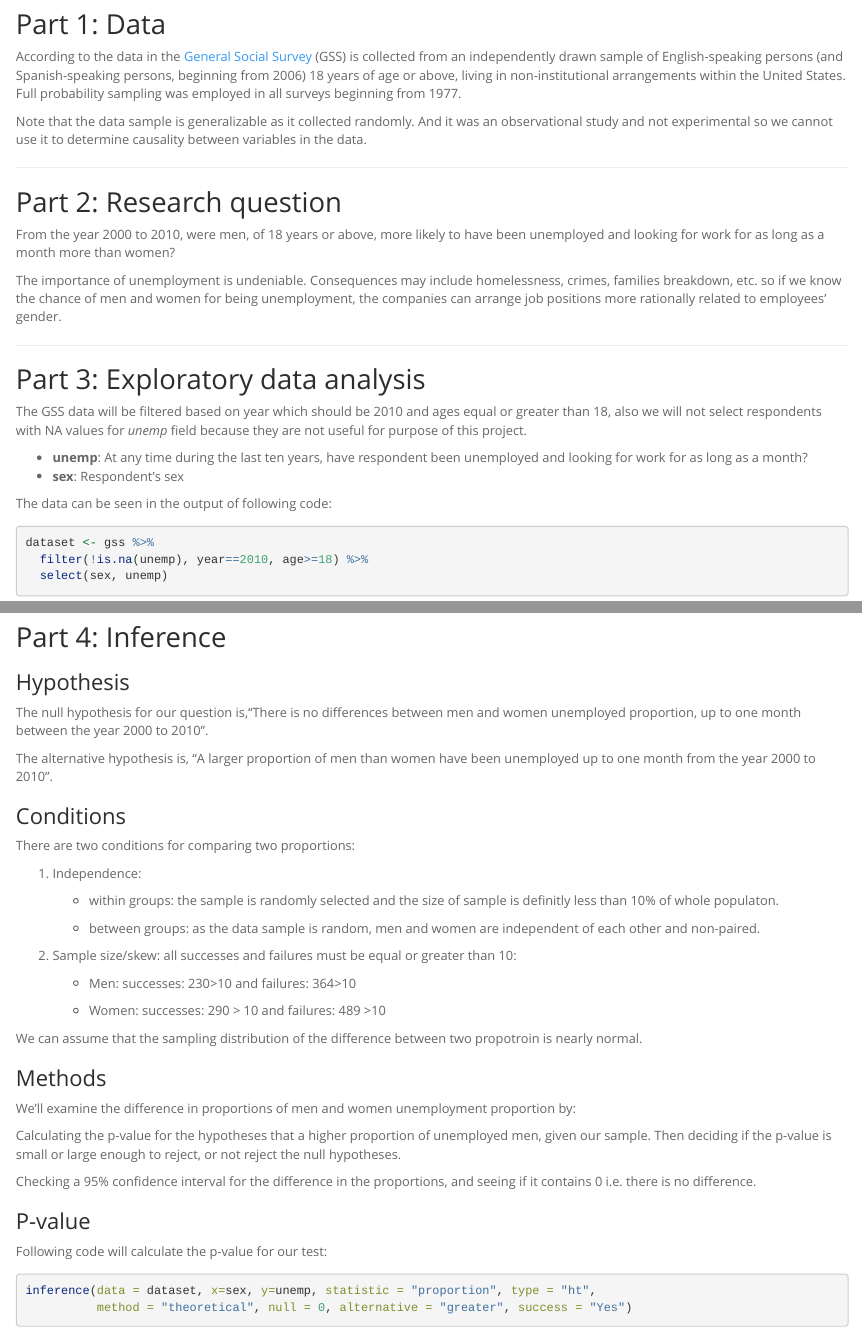
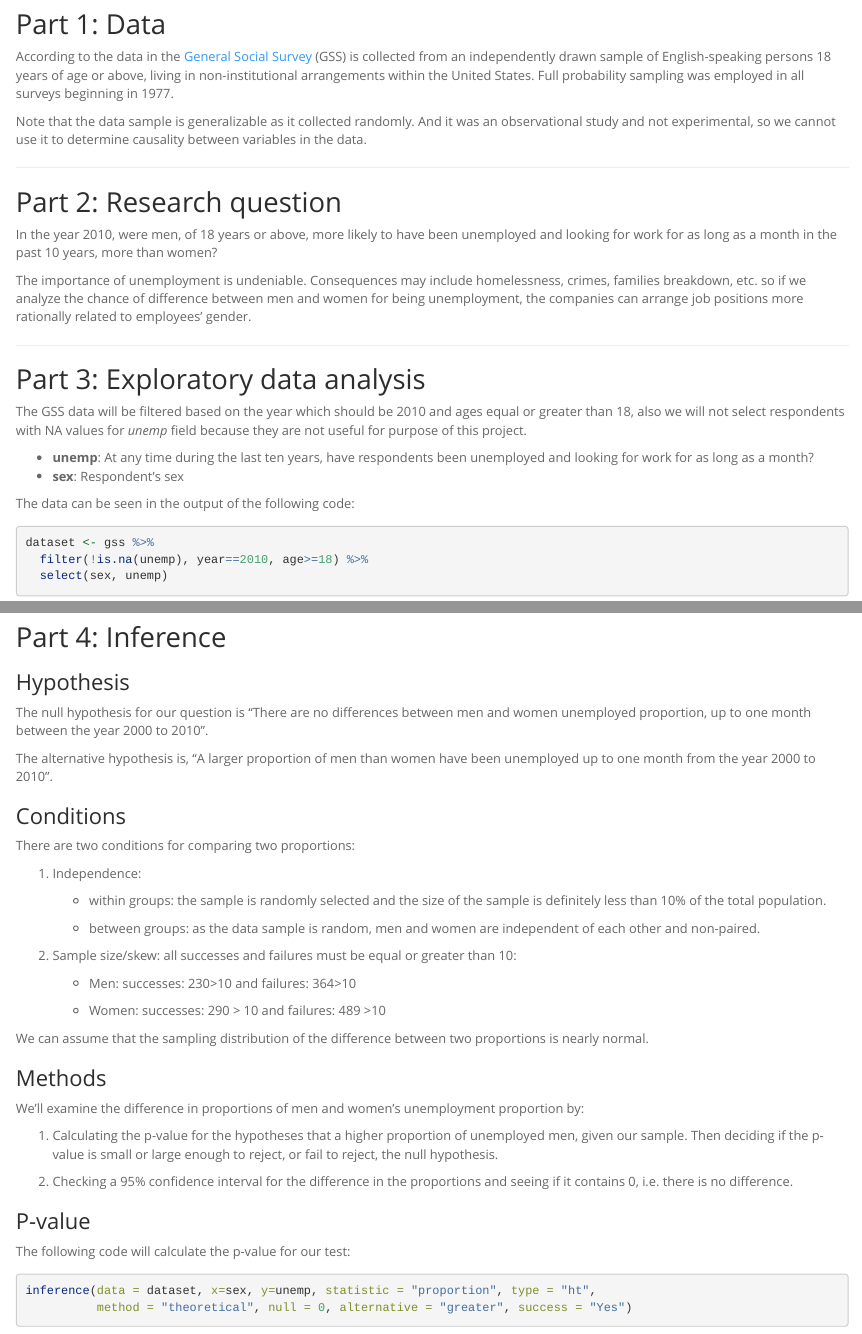
Before and after one commit to erfansobhaei/InferentialStatsProject, an R Markdown document (_9966b61f23aac9b069346e782d4bbb08_stat_inf_project.Rmd): the page in a window 1100 px wide, from 500 px down, and a second part further down, joined at a grey line. Rendered offline with R 4.5, knitr and Pandoc, with nearby package versions; some code elsewhere in the file could not run offline; long lines of code are wrapped.

Commit message:
The confidence interval constructed and the entire text reviewd

````diff
--- a/_9966b61f23aac9b069346e782d4bbb08_stat_inf_project.Rmd
+++ b/_9966b61f23aac9b069346e782d4bbb08_stat_inf_project.Rmd
@@ -30,31 +30,31 @@ load("gss.Rdata")
 * * *
 
 ## Part 1: Data
-According to the data in the [General Social Survey](https://gss.norc.org/Get-Documentation) (GSS) is collected from an independently drawn sample of English-speaking persons (and Spanish-speaking persons, beginning from 2006) 18 years of age or above, living in non-institutional arrangements within the United States. Full probability sampling was employed in all surveys beginning from 1977.
+According to the data in the [General Social Survey](https://gss.norc.org/Get-Documentation) (GSS) is collected from an independently drawn sample of English-speaking persons 18 years of age or above, living in non-institutional arrangements within the United States. Full probability sampling was employed in all surveys beginning in 1977.
 
 Note that the data sample is generalizable as it collected randomly. And it was an observational
-study and not experimental so we cannot use it to determine causality between variables in the data.
+study and not experimental, so we cannot use it to determine causality between variables in the data.
 
 * * *
 
 ## Part 2: Research question
-From the year 2000 to 2010, were men, of 18 years or above, more likely to have been unemployed and looking for work for as long as a month more than women?
+In the year 2010, were men, of 18 years or above, more likely to have been unemployed and looking for work for as long as a month in the past 10 years, more than women?
 
 
 The importance of unemployment is undeniable. Consequences may include homelessness,
-crimes, families breakdown, etc. so if we know the chance of men and women for being unemployment,
+crimes, families breakdown, etc. so if we analyze the chance of difference between men and women for being unemployment,
 the companies can arrange job positions more rationally related to employees' gender.
 
 * * *
 
 ## Part 3: Exploratory data analysis
-The GSS data will be filtered based on year which should be 2010 and ages equal
+The GSS data will be filtered based on the year which should be 2010 and ages equal
 or greater than 18, also we will not select respondents with NA values for *unemp* field because they are not useful for purpose of this project.
 
-* **unemp**: At any time during the last ten years, have respondent been unemployed and looking for work for as long as a month?
+* **unemp**: At any time during the last ten years, have respondents been unemployed and looking for work for as long as a month?
 * **sex**: Respondent's sex
 
-The data can be seen in the output of following code:
+The data can be seen in the output of the following code:
 ```{r data}
 dataset <- gss %>%
   filter(!is.na(unemp), year==2010, age>=18) %>%
@@ -104,7 +104,7 @@ to find out the equality of unemployment in the whole population.
 ## Part 4: Inference
 
 ### Hypothesis
-The null hypothesis for our question is,"There is no differences between men and women unemployed proportion, up to one month between the year 2000 to 2010".
+The null hypothesis for our question is "There are no differences between men and women unemployed proportion, up to one month between the year 2000 to 2010".
 
 The alternative hypothesis is, "A larger proportion of men than women have been unemployed up to one month from the year 2000 to 2010".
 
@@ -113,7 +113,7 @@ There are two conditions for comparing two proportions:
 
 1. Independence:
 
-    + within groups: the sample is randomly selected and the size of sample is definitly less than 10% of whole populaton.
+    + within groups: the sample is randomly selected and the size of the sample is definitely less than 10% of the total population.
 
     + between groups: as the data sample is random, men and women are independent of each other and non-paired.
 
@@ -123,18 +123,18 @@ There are two conditions for comparing two proportions:
 
     + Women: successes: 290 > 10 and failures: 489 >10
 
-We can assume that the sampling distribution of the difference between two propotroin is nearly normal.
+We can assume that the sampling distribution of the difference between two proportions is nearly normal.
 
 ### Methods
 
-We’ll examine the difference in proportions of men and women unemployment proportion by:
+We’ll examine the difference in proportions of men and women's unemployment proportion by:
 
-Calculating the p-value for the hypotheses that a higher proportion of unemployed men, given our sample. Then deciding if the p-value is small or large enough to reject, or not reject the null hypotheses.
+1. Calculating the p-value for the hypotheses that a higher proportion of unemployed men, given our sample. Then deciding if the p-value is small or large enough to reject, or fail to reject, the null hypothesis.
 
-Checking a 95% confidence interval for the difference in the proportions, and seeing if it contains 0 i.e. there is no difference.
+2. Checking a 95% confidence interval for the difference in the proportions and seeing if it contains 0, i.e. there is no difference.
 
 ### P-value
-Following code will calculate the p-value for our test:
+The following code will calculate the p-value for our test:
 ```{r}
 inference(data = dataset, x=sex, y=unemp, statistic = "proportion", type = "ht",
           method = "theoretical", null = 0, alternative = "greater", success = "Yes")
````
Also changed, not shown: _9966b61f23aac9b069346e782d4bbb08_stat_inf_project.html, _9966b61f23aac9b069346e782d4bbb08_stat_inf_project.Rmd (31 more changed lines).
